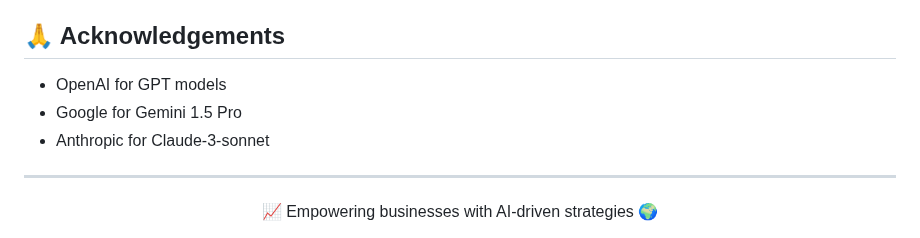
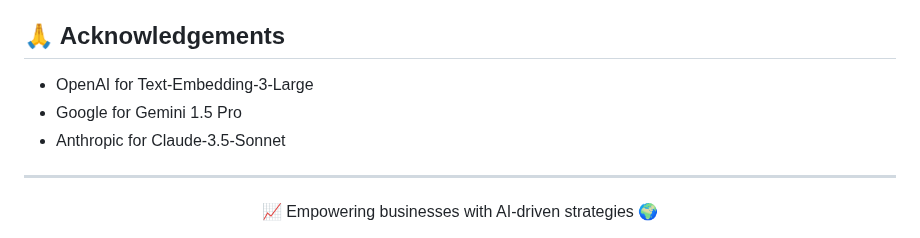
Before and after one commit to PixelPoser/CEO-Pro, a Markdown page: README.md, the part around the change. Rendered like a GitHub page.

```diff
--- a/README.md
+++ b/README.md
@@ -228,9 +228,9 @@ This project is licensed under the MIT License - see the [LICENSE](LICENSE) file
 
 ## 🙏 Acknowledgements
 
-- OpenAI for GPT models
+- OpenAI for Text-Embedding-3-Large
 - Google for Gemini 1.5 Pro
-- Anthropic for Claude-3-sonnet
+- Anthropic for Claude-3.5-Sonnet
 
 
 
```
